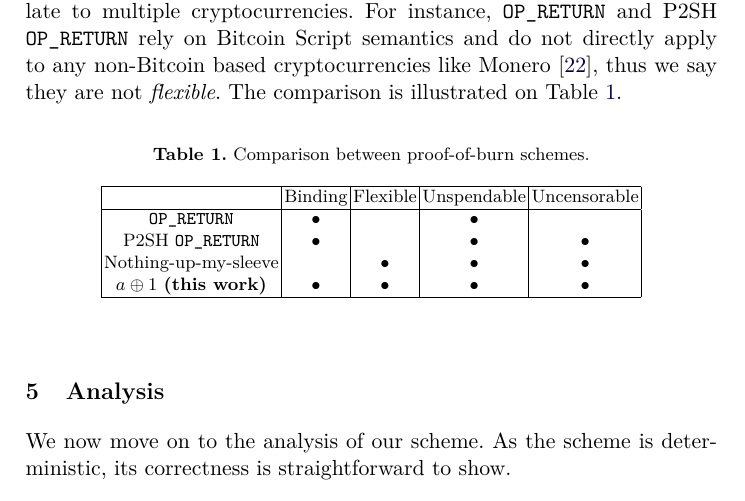
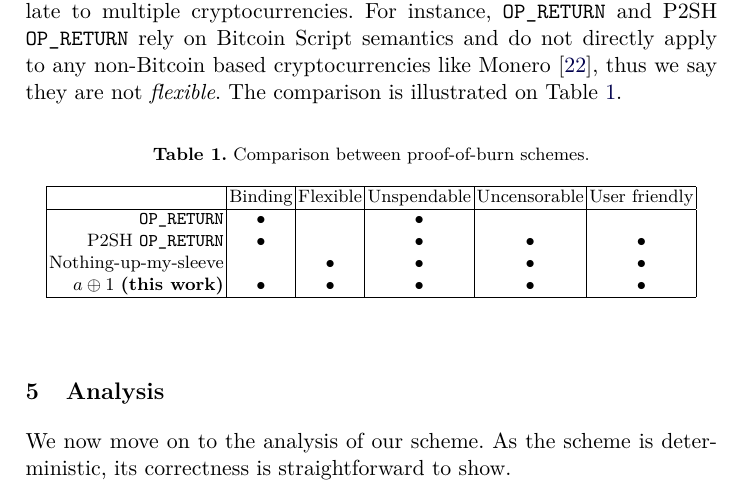
Before and after one commit to decrypto-org/burn-paper, a LaTeX paper (burn.tex, which reads comparison.tex): part of page 9 of 24, cut so that both start at the same text. Compiled offline with pdfLaTeX.

Commit message:
Include user friendliness in comparison table

```diff
--- a/comparison.tex
+++ b/comparison.tex
@@ -30,14 +30,14 @@ We compare the aforementioned schemes on whether they satisfy the burn protocol
     \centering
     \caption{Comparison between proof-of-burn schemes.\label{table:comparison}}
 
-    \begin{tabular}{ |c|c|c|c|c| }
+    \begin{tabular}{ |r|c|c|c|c|c| }
      \hline
-                                        & Binding & Flexible & Unspendable & Uncensorable \\
+                                        & Binding & Flexible & Unspendable & Uncensorable & User friendly \\
      \hline
-     $\opreturn$                        & \y      & \n       & \y          & \n \\
-     P2SH $\opreturn$                   & \y      & \n       & \y          & \y \\
-     Nothing-up-my-sleeve               & \n      & \y       & \y          & \y \\
-     $a \xor 1$ \textbf{(this work)}    & \y      & \y       & \y          & \y \\
+     $\opreturn$                        & \y      & \n       & \y          & \n & \n \\
+     P2SH $\opreturn$                   & \y      & \n       & \y          & \y & \y \\
+     Nothing-up-my-sleeve               & \n      & \y       & \y          & \y & \y \\
+     $a \xor 1$ \textbf{(this work)}    & \y      & \y       & \y          & \y & \y \\
      \hline
     \end{tabular}
 \end{table}
```
